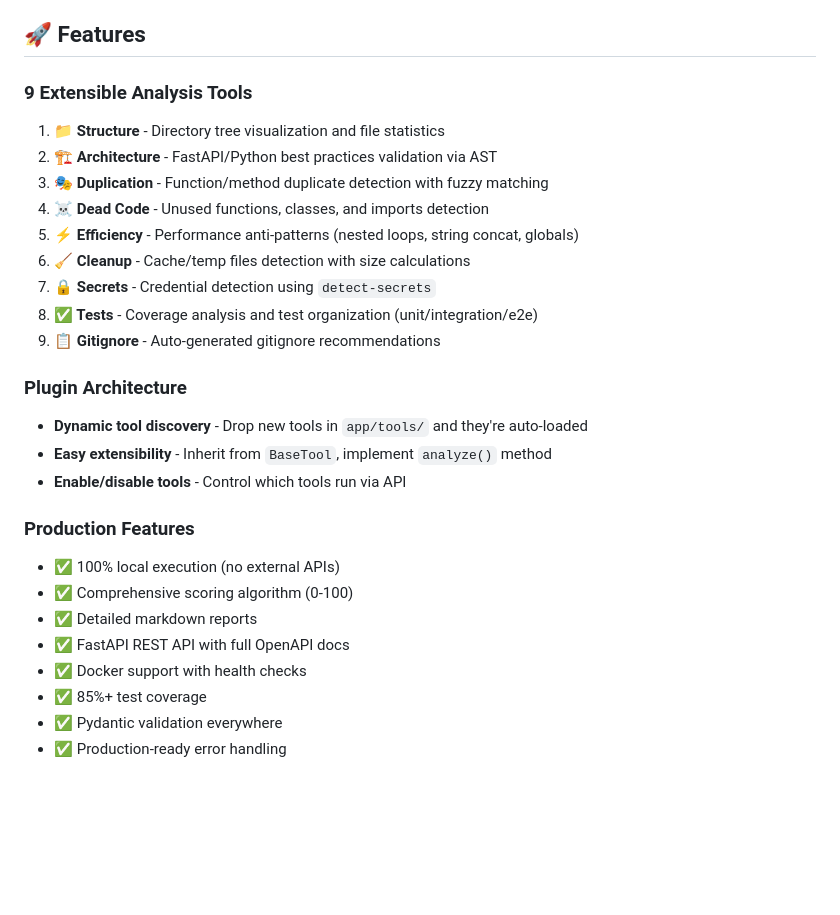
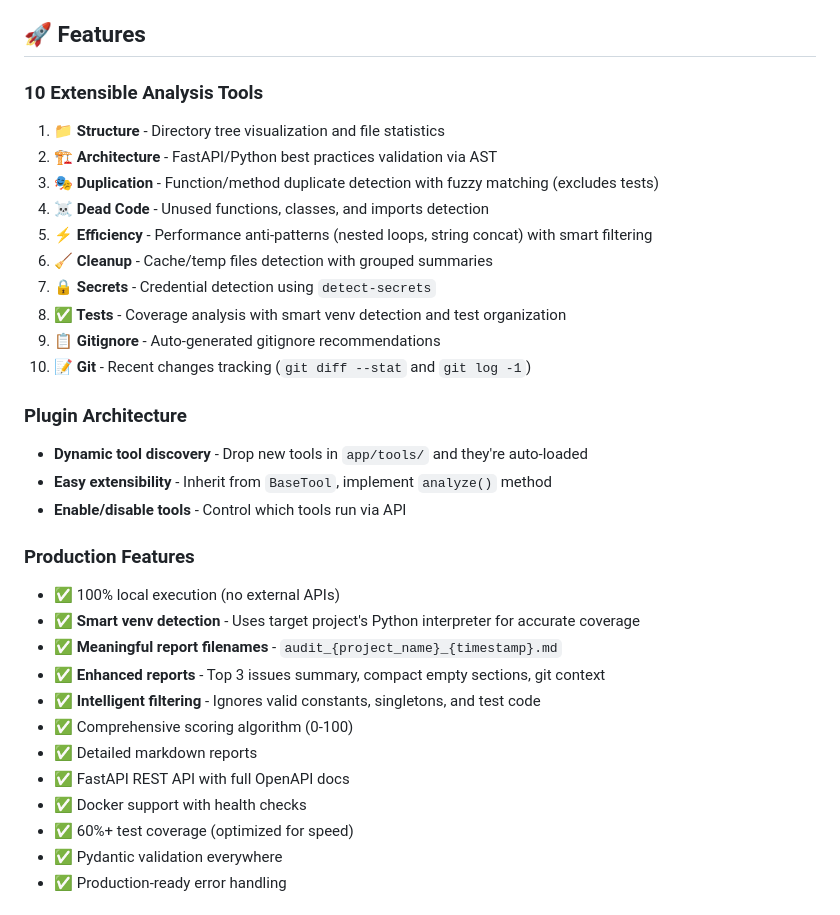
Before and after one commit to Amitro123/mcp-python-auditor, a Markdown page: README.md, the part around one of its changes. GitHub-like rendering; blank space fills up the shorter version.

```diff
--- a/README.md
+++ b/README.md
@@ -10,17 +10,18 @@ ProjectAuditAgent performs deep code analysis using AST parsing, detects duplica
 
 ## 🚀 Features
 
-### **9 Extensible Analysis Tools**
+### **10 Extensible Analysis Tools**
 
 1. **📁 Structure** - Directory tree visualization and file statistics
 2. **🏗️ Architecture** - FastAPI/Python best practices validation via AST
-3. **🎭 Duplication** - Function/method duplicate detection with fuzzy matching
+3. **🎭 Duplication** - Function/method duplicate detection with fuzzy matching (excludes tests)
 4. **☠️ Dead Code** - Unused functions, classes, and imports detection
-5. **⚡ Efficiency** - Performance anti-patterns (nested loops, string concat, globals)
-6. **🧹 Cleanup** - Cache/temp files detection with size calculations
+5. **⚡ Efficiency** - Performance anti-patterns (nested loops, string concat) with smart filtering
+6. **🧹 Cleanup** - Cache/temp files detection with grouped summaries
 7. **🔒 Secrets** - Credential detection using `detect-secrets`
-8. **✅ Tests** - Coverage analysis and test organization (unit/integration/e2e)
+8. **✅ Tests** - Coverage analysis with smart venv detection and test organization
 9. **📋 Gitignore** - Auto-generated gitignore recommendations
+10. **📝 Git** - Recent changes tracking (`git diff --stat` and `git log -1`)
 
 ### **Plugin Architecture**
 - **Dynamic tool discovery** - Drop new tools in `app/tools/` and they're auto-loaded
@@ -29,11 +30,15 @@ ProjectAuditAgent performs deep code analysis using AST parsing, detects duplica
 
 ### **Production Features**
 - ✅ 100% local execution (no external APIs)
+- ✅ **Smart venv detection** - Uses target project's Python interpreter for accurate coverage
+- ✅ **Meaningful report filenames** - `audit_{project_name}_{timestamp}.md`
+- ✅ **Enhanced reports** - Top 3 issues summary, compact empty sections, git context
+- ✅ **Intelligent filtering** - Ignores valid constants, singletons, and test code
 - ✅ Comprehensive scoring algorithm (0-100)
 - ✅ Detailed markdown reports
 - ✅ FastAPI REST API with full OpenAPI docs
 - ✅ Docker support with health checks
-- ✅ 85%+ test coverage
+- ✅ 60%+ test coverage (optimized for speed)
 - ✅ Pydantic validation everywhere
 - ✅ Production-ready error handling
 
```
Also changed, not shown: other parts of README.md (+64 -29 lines).
